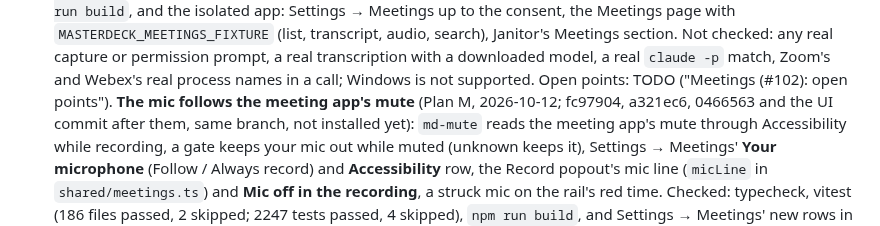
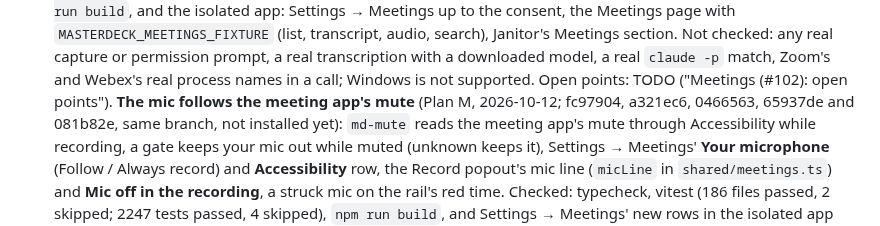
Before and after one commit to amntoppo/MasterDeck-Terminal, a Markdown page: CLAUDE.md, the part around the change. Drawn GitHub-style.

```diff
--- a/CLAUDE.md
+++ b/CLAUDE.md
@@ -419,8 +419,8 @@ buttons; it does not go through macOS window drag regions.
   audio, search), Janitor's Meetings section. Not checked: any real capture or permission prompt, a
   real transcription with a downloaded model, a real `claude -p` match, Zoom's and Webex's real
   process names in a call; Windows is not supported. Open points: TODO ("Meetings (#102): open points").
-  **The mic follows the meeting app's mute** (Plan M, 2026-10-12; fc97904, a321ec6, 0466563 and
-  the UI commit after them, same branch, not installed yet): `md-mute` reads the meeting app's mute
+  **The mic follows the meeting app's mute** (Plan M, 2026-10-12; fc97904, a321ec6, 0466563,
+  65937de and 081b82e, same branch, not installed yet): `md-mute` reads the meeting app's mute
   through Accessibility while recording, a gate keeps your mic out while muted (unknown keeps it),
   Settings → Meetings' **Your microphone** (Follow / Always record) and **Accessibility** row, the
   Record popout's mic line (`micLine` in `shared/meetings.ts`) and **Mic off in the recording**, a
```
Also changed, not shown: docs/TODO.md (+1 -1 lines).
